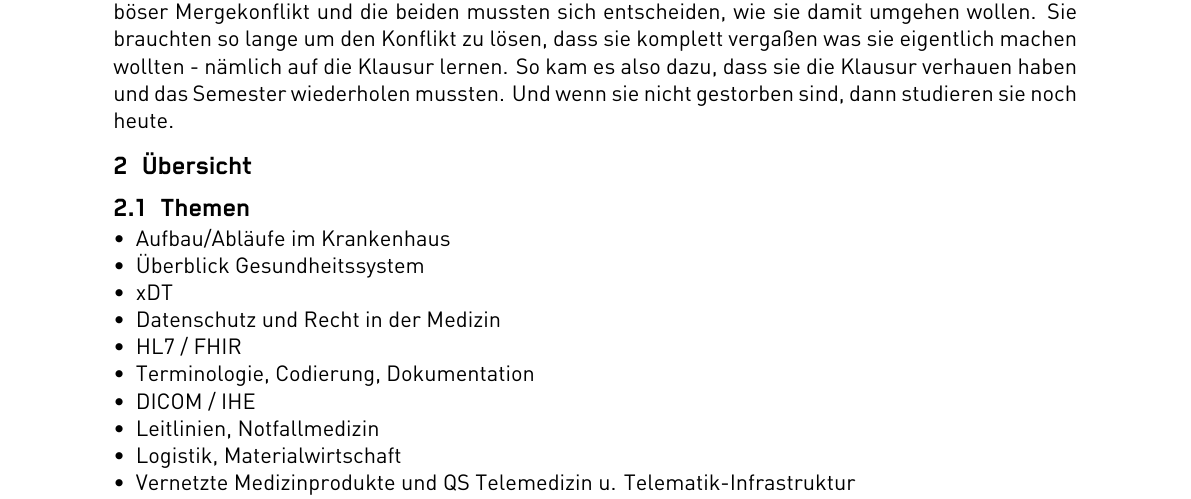
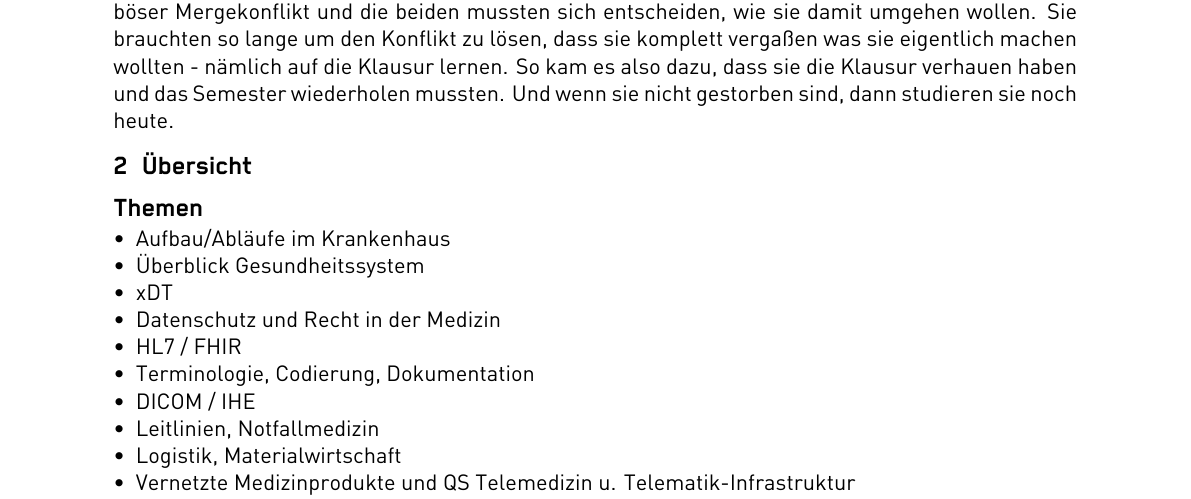
Before and after one commit to MosaicsStudio/STUPA-Vollsolidar-Statistik, a LaTeX document (Main.tex, which reads Content/02_overview.tex): part of page 2 of 2, cut so that both start at the same text. Compiled offline with XeLaTeX.

Commit message:
Chenge to section*

```diff
--- a/Content/02_overview.tex
+++ b/Content/02_overview.tex
@@ -10,7 +10,7 @@
 
 \SetTranslationKey{\topicsTitle}{Themen}{Topics}
 
-\section{\topicsTitle}
+\section*{\topicsTitle}
 
 \begin{itemize}
     \item \ChooseTranslation{Aufbau/Abläufe im Krankenhaus}{Structure/Processes in the Hospital}
```
